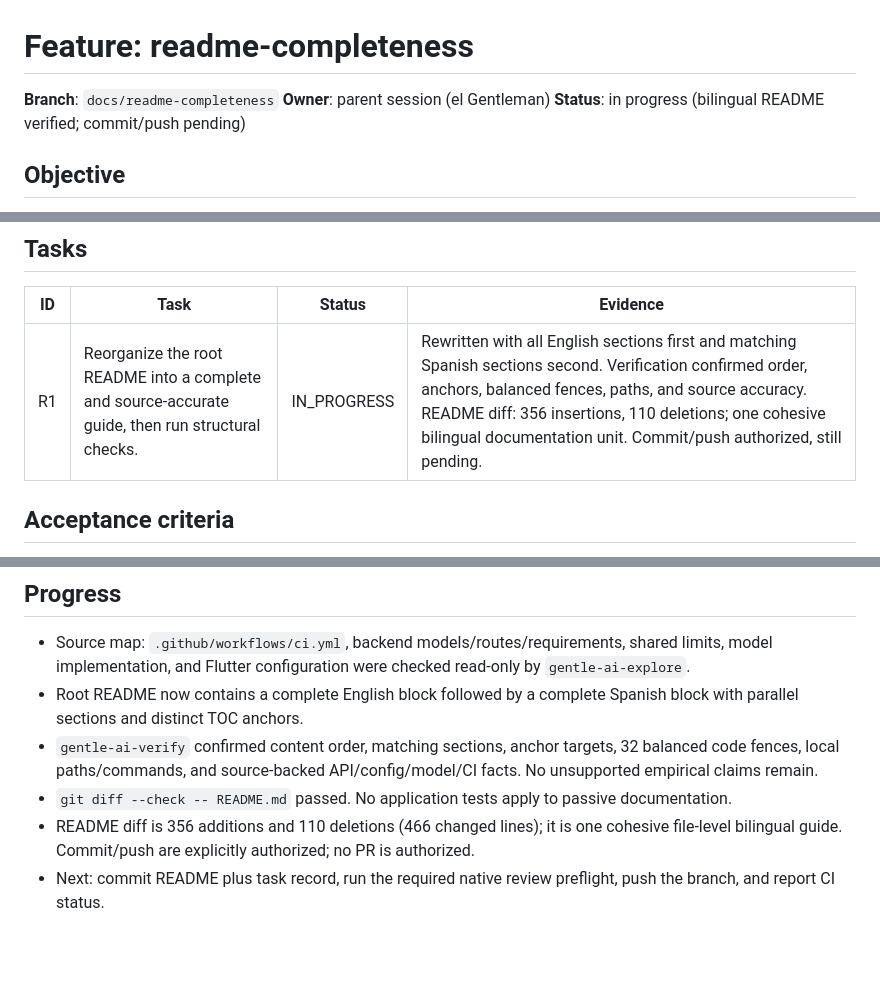
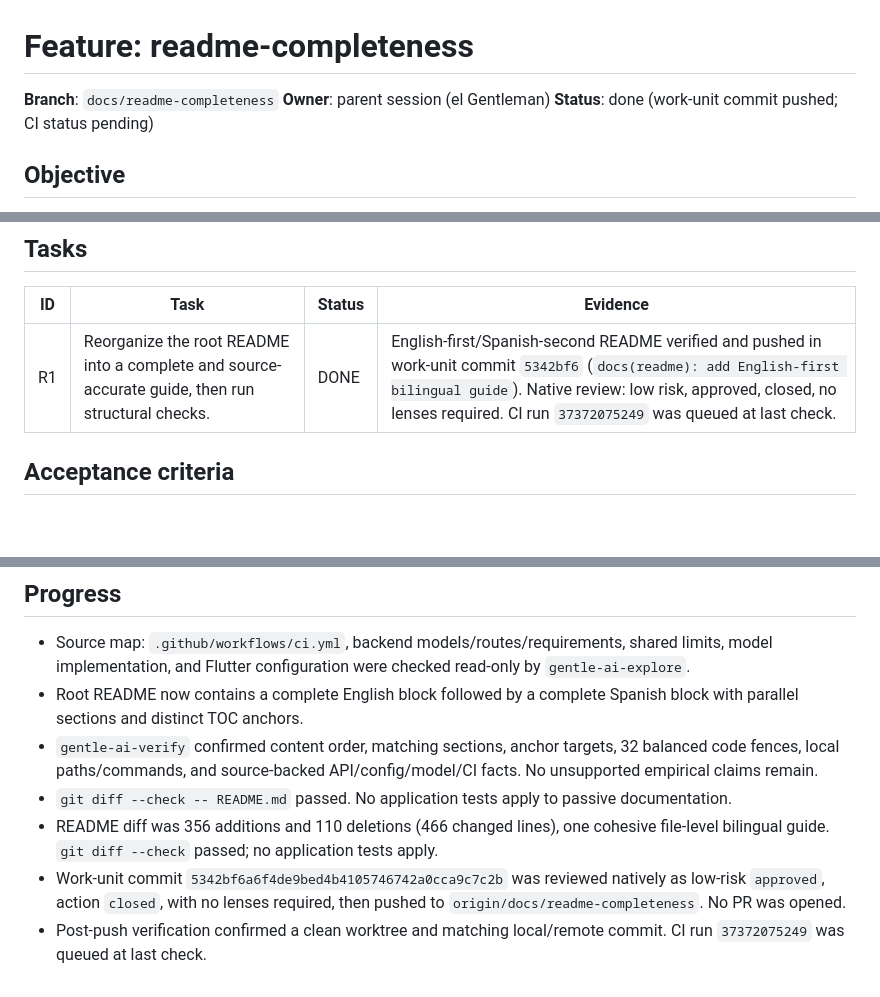
Before and after one commit to GhandyP/bayesian-financial-risk-analyzer, a Markdown page: odd/tasks/readme-completeness.md, 3 parts joined by grey strips. GitHub-like rendering; blank space fills up the shorter version.

Commit message:
docs(odd): record README review and delivery

```diff
--- a/odd/tasks/readme-completeness.md
+++ b/odd/tasks/readme-completeness.md
@@ -2,7 +2,7 @@
 
 **Branch**: `docs/readme-completeness`
 **Owner**: parent session (el Gentleman)
-**Status**: in progress (bilingual README verified; commit/push pending)
+**Status**: done (work-unit commit pushed; CI status pending)
 
 ## Objective
 
@@ -22,7 +22,7 @@ Make the root `README.md` a complete, accurate bilingual guide: the full English
 
 | ID | Task | Status | Evidence |
 |---|---|---|---|
-| R1 | Reorganize the root README into a complete and source-accurate guide, then run structural checks. | IN_PROGRESS | Rewritten with all English sections first and matching Spanish sections second. Verification confirmed order, anchors, balanced fences, paths, and source accuracy. README diff: 356 insertions, 110 deletions; one cohesive bilingual documentation unit. Commit/push authorized, still pending. |
+| R1 | Reorganize the root README into a complete and source-accurate guide, then run structural checks. | DONE | English-first/Spanish-second README verified and pushed in work-unit commit `5342bf6` (`docs(readme): add English-first bilingual guide`). Native review: low risk, approved, closed, no lenses required. CI run `37372075249` was queued at last check. |
 
 ## Acceptance criteria
 
@@ -46,5 +46,6 @@ Make the root `README.md` a complete, accurate bilingual guide: the full English
 - Root README now contains a complete English block followed by a complete Spanish block with parallel sections and distinct TOC anchors.
 - `gentle-ai-verify` confirmed content order, matching sections, anchor targets, 32 balanced code fences, local paths/commands, and source-backed API/config/model/CI facts. No unsupported empirical claims remain.
 - `git diff --check -- README.md` passed. No application tests apply to passive documentation.
-- README diff is 356 additions and 110 deletions (466 changed lines); it is one cohesive file-level bilingual guide. Commit/push are explicitly authorized; no PR is authorized.
-- Next: commit README plus task record, run the required native review preflight, push the branch, and report CI status.
+- README diff was 356 additions and 110 deletions (466 changed lines), one cohesive file-level bilingual guide. `git diff --check` passed; no application tests apply.
+- Work-unit commit `5342bf6a6f4de9bed4b4105746742a0cca9c7c2b` was reviewed natively as low-risk `approved`, action `closed`, with no lenses required, then pushed to `origin/docs/readme-completeness`. No PR was opened.
+- Post-push verification confirmed a clean worktree and matching local/remote commit. CI run `37372075249` was queued at last check.
```
